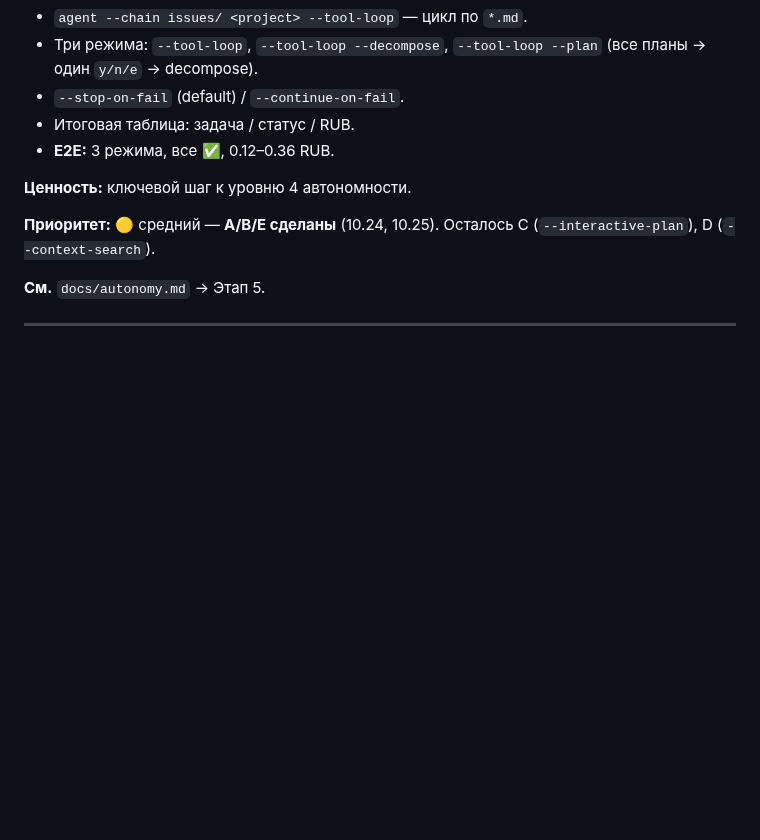
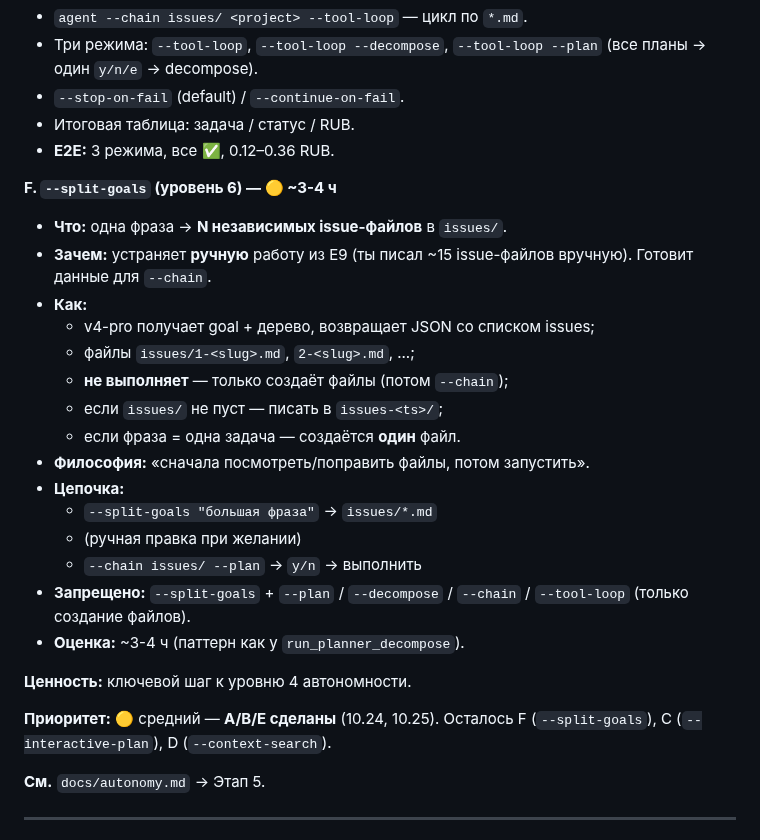
Before and after one commit to bauman-robotics/ai-coder, a Markdown page: docs/roadmap.md, the part around the change. Rendered like a GitHub page; blank space fills up the shorter version.

Commit message:
docs(roadmap): 10F — --split-goals (фраза → N issue-файлов)
Идея из E9: устранить ручную работу (в E9 писали ~15 issue-файлов
руками). Одна фраза → v4-pro разбивает на независимые задачи →
issues/1-<slug>.md, 2-<slug>.md, ...

Не выполняет — только создаёт файлы. Дальше: --chain issues/ --plan.

- roadmap.md: блок 10F в направлении 10, приоритет обновлён.
- autonomy.md: 10F в остаток Этапа 5.
- state.md: --split-goals в «Не доделано».

```diff
--- a/docs/roadmap.md
+++ b/docs/roadmap.md
@@ -349,10 +349,30 @@ C/C++/JS/Go/Rust. Но **не блокирует** автономность на
 - Итоговая таблица: задача / статус / RUB.
 - **E2E:** 3 режима, все ✅, 0.12–0.36 RUB.
 
+**F. `--split-goals` (уровень 6) — 🟡 ~3-4 ч**
+- **Что:** одна фраза → **N независимых issue-файлов** в `issues/`.
+- **Зачем:** устраняет **ручную** работу из E9 (ты писал ~15
+  issue-файлов вручную). Готовит данные для `--chain`.
+- **Как:**
+  - v4-pro получает goal + дерево, возвращает JSON со списком issues;
+  - файлы `issues/1-<slug>.md`, `2-<slug>.md`, ...;
+  - **не выполняет** — только создаёт файлы (потом `--chain`);
+  - если `issues/` не пуст — писать в `issues-<ts>/`;
+  - если фраза = одна задача — создаётся **один** файл.
+- **Философия:** «сначала посмотреть/поправить файлы, потом запустить».
+- **Цепочка:**
+  - `--split-goals "большая фраза"` → `issues/*.md`
+  - (ручная правка при желании)
+  - `--chain issues/ --plan` → `y/n` → выполнить
+- **Запрещено:** `--split-goals` + `--plan` / `--decompose` /
+  `--chain` / `--tool-loop` (только создание файлов).
+- **Оценка:** ~3-4 ч (паттерн как у `run_planner_decompose`).
+
 **Ценность:** ключевой шаг к уровню 4 автономности.
 
 **Приоритет:** 🟡 средний — **A/B/E сделаны** (10.24, 10.25). Осталось
-C (`--interactive-plan`), D (`--context-search`).
+F (`--split-goals`), C (`--interactive-plan`),
+D (`--context-search`).
 
 **См.** `docs/autonomy.md` → Этап 5.
 
```
Also changed, not shown: docs/autonomy.md (+2 -0 lines), docs/state.md (+3 -2 lines).
